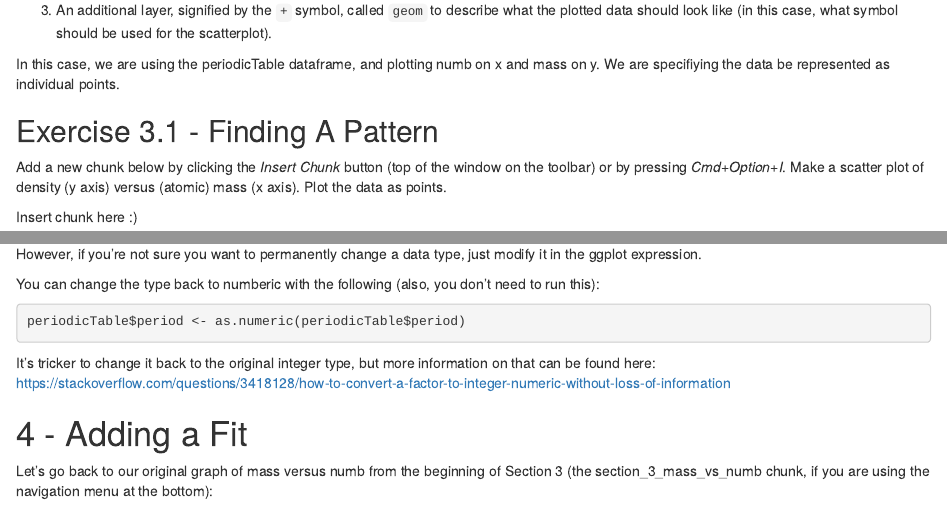
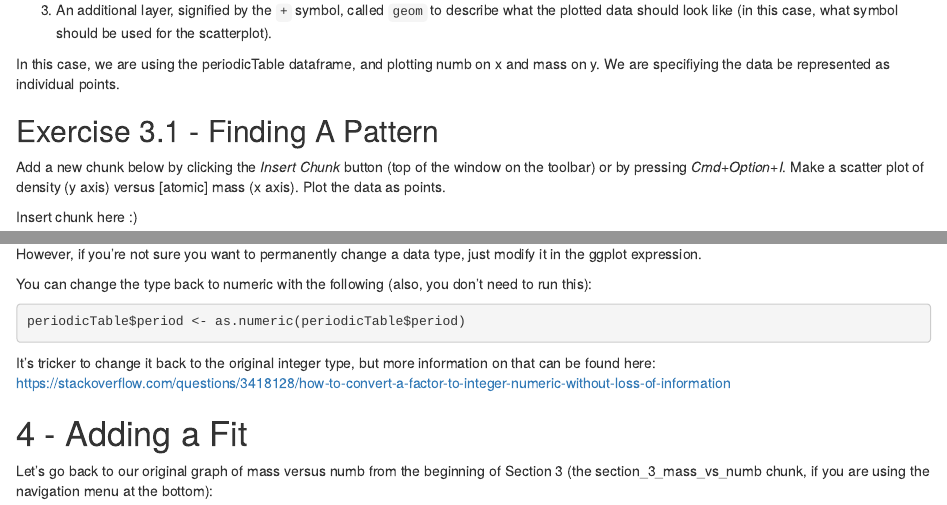
Before and after one commit to caltechlibrary/R-Deep-Dive-ggplot2, an R Markdown document (2019-07-19/2019-07-19-R_Deep_Dive_ggplot2.Rmd): the page in a window 1100 px wide, from 1740 px down, and a second part further down, joined at a grey line. Rendered offline with R 4.5, knitr and Pandoc, with nearby package versions; some code elsewhere in the file could not run offline; common packages that the code uses without loading them are loaded.

Commit message:
checks, delete files

````diff
--- a/2019-07-19/2019-07-19-R_Deep_Dive_ggplot2.Rmd
+++ b/2019-07-19/2019-07-19-R_Deep_Dive_ggplot2.Rmd
@@ -109,7 +109,7 @@ In this case, we are using the periodicTable dataframe, and plotting numb on x a
 
 ## Exercise 3.1 - Finding A Pattern
 
-Add a new chunk below by clicking the *Insert Chunk* button (top of the window on the toolbar) or by pressing *Cmd+Option+I*. Make a scatter plot of density (y axis) versus (atomic) mass (x axis). Plot the data as points.
+Add a new chunk below by clicking the *Insert Chunk* button (top of the window on the toolbar) or by pressing *Cmd+Option+I*. Make a scatter plot of density (y axis) versus [atomic] mass (x axis). Plot the data as points.
 
 Insert chunk here :)
 
@@ -172,7 +172,7 @@ Then, when you add `color=period`, ggplot will automatically plot it as a factor
 
 However, if you're not sure you want to permanently change a data type, just modify it in the ggplot expression.
 
-You can change the type back to numberic with the following (also, you don't need to run this):
+You can change the type back to numeric with the following (also, you don't need to run this):
 
 ```{r section_3-factor_to_numeric, eval=F, echo=T}
 periodicTable$period <- as.numeric(periodicTable$period)
````
Also changed, not shown: 2019-07-19/2019-07-19-R_Deep_Dive_ggplot2.nb.html (added).
